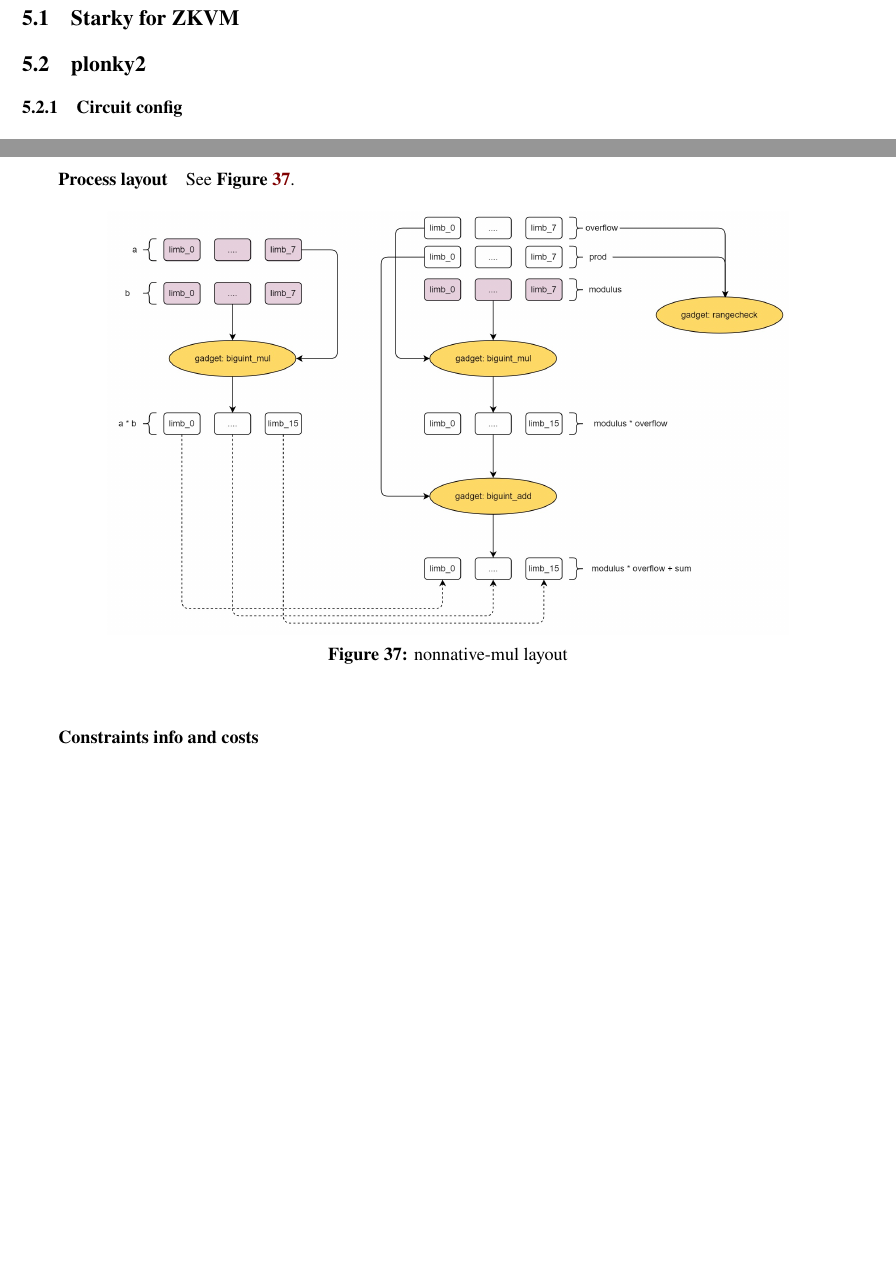
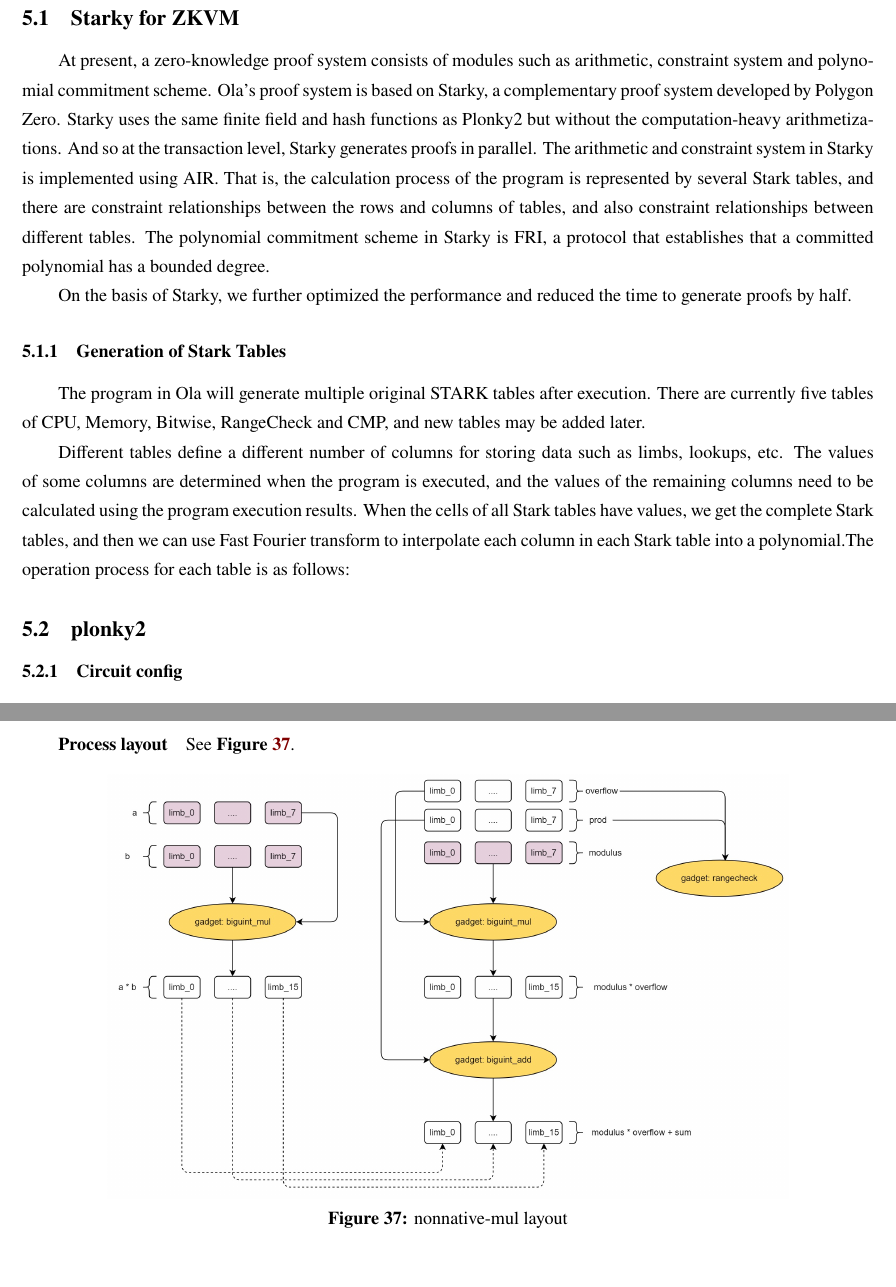
Before and after one commit to Sin7Y/olavm-whitepaper-v2, a LaTeX document (main.tex, which reads algorithms/starky.tex, algorithms/starky/generation.tex, algorithms/starky/main.tex): two parts of pages 20 and 47 of 57, joined at a grey line, cut so that both start at the same text, the shorter picture padded with empty space. Compiled offline with LuaLaTeX; a missing font is replaced by an installed copy or a similar font.

Commit message:
add starky introduction

```diff
--- a/algorithms/starky.tex
+++ /dev/null
@@ -1 +0,0 @@
-\subsection{Starky for ZKVM}\label{section: starky-zkvm}
--- /dev/null
+++ b/algorithms/starky/generation.tex
@@ -0,0 +1,5 @@
+\subsubsection{Generation of Stark Tables}\label{section: starky-geneartion-tables}
+
+The program in Ola will generate multiple original STARK tables after execution. There are currently five tables of CPU, Memory, Bitwise, RangeCheck and CMP, and new tables may be added later.
+
+Different tables define a different number of columns for storing data such as limbs, lookups, etc. The values of some columns are determined when the program is executed, and the values of the remaining columns need to be calculated using the program execution results. When the cells of all Stark tables have values, we get the complete Stark tables, and then we can use Fast Fourier transform to interpolate each column in each Stark table into a polynomial.The operation process for each table is as follows:
--- /dev/null
+++ b/algorithms/starky/main.tex
@@ -0,0 +1,8 @@
+\subsection{Starky for ZKVM}\label{section: starky-zkvm}
+
+At present, a zero-knowledge proof system consists of modules such as arithmetic, constraint system and polynomial commitment scheme. Ola's proof system is based on Starky, a complementary proof system developed by Polygon Zero. Starky uses the same finite field and hash functions as Plonky2 but without the computation-heavy arithmetizations. And so at the transaction level, Starky generates proofs in parallel. The arithmetic and constraint system in Starky is implemented using AIR. That is, the calculation process of the program is represented by several Stark tables, and there are constraint relationships between the rows and columns of tables, and also constraint relationships between different tables. The polynomial commitment scheme in Starky is FRI, a protocol that establishes that a committed polynomial has a bounded degree.
+
+On the basis of Starky, we further optimized the performance and reduced the time to generate proofs by half.
+
+
+\input{algorithms/starky/generation}
```
Also changed, not shown: algorithms/main.tex (+1 -1 lines).
